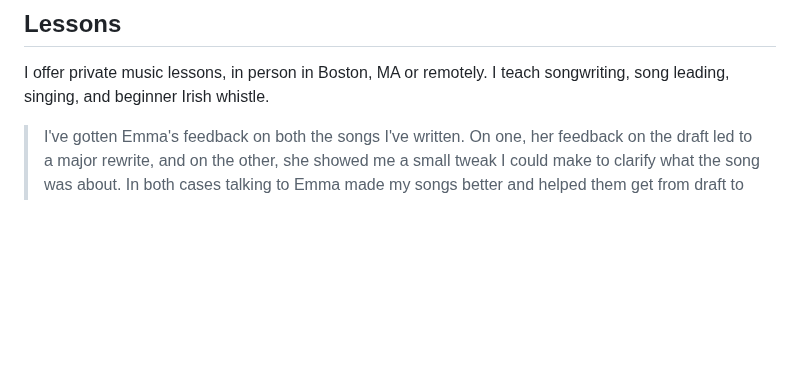
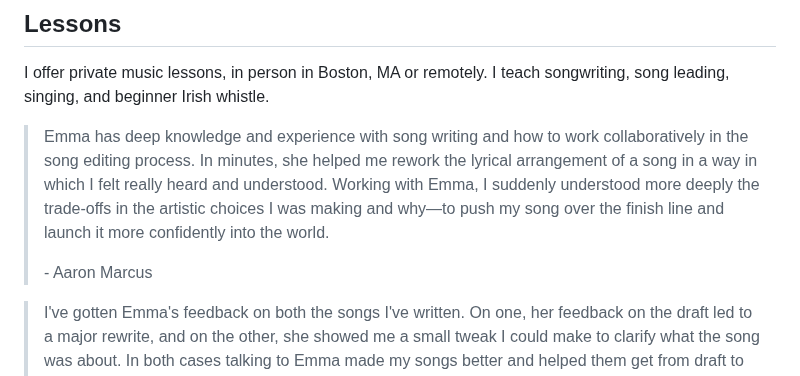
Before and after one commit to eazellou/emmaazelborn.com, a Markdown page: src/hire.md, the part around the change. Rendered like a GitHub page; blank space fills up the shorter version.

Commit message:
Add Aaron Marcus testimonial to songwriting lessons section
Placed above the existing Alex Ellis testimonial.

```diff
--- a/src/hire.md
+++ b/src/hire.md
@@ -64,6 +64,12 @@ I love helping folks connect through singing, whether they're seasoned social fo
 
 I offer private music lessons, in person in Boston, MA or remotely. I teach songwriting, song leading, singing, and beginner Irish whistle.
 
+> Emma has deep knowledge and experience with song writing and how to work collaboratively in the song editing process. In minutes, she helped me rework the lyrical arrangement of a song in a way in which I felt really heard and understood. Working with Emma, I suddenly understood more deeply the trade-offs in the artistic choices I was making and why—to push my song over the finish line and launch it more confidently into the world.
+>
+> \- Aaron Marcus
+
+<!-- -->
+
 > I've gotten Emma's feedback on both the songs I've written. On one, her feedback on the draft led to a major rewrite, and on the other, she showed me a small tweak I could make to clarify what the song was about. In both cases talking to Emma made my songs better and helped them get from draft to finished form.
 >
 > \- Alex Ellis
```
